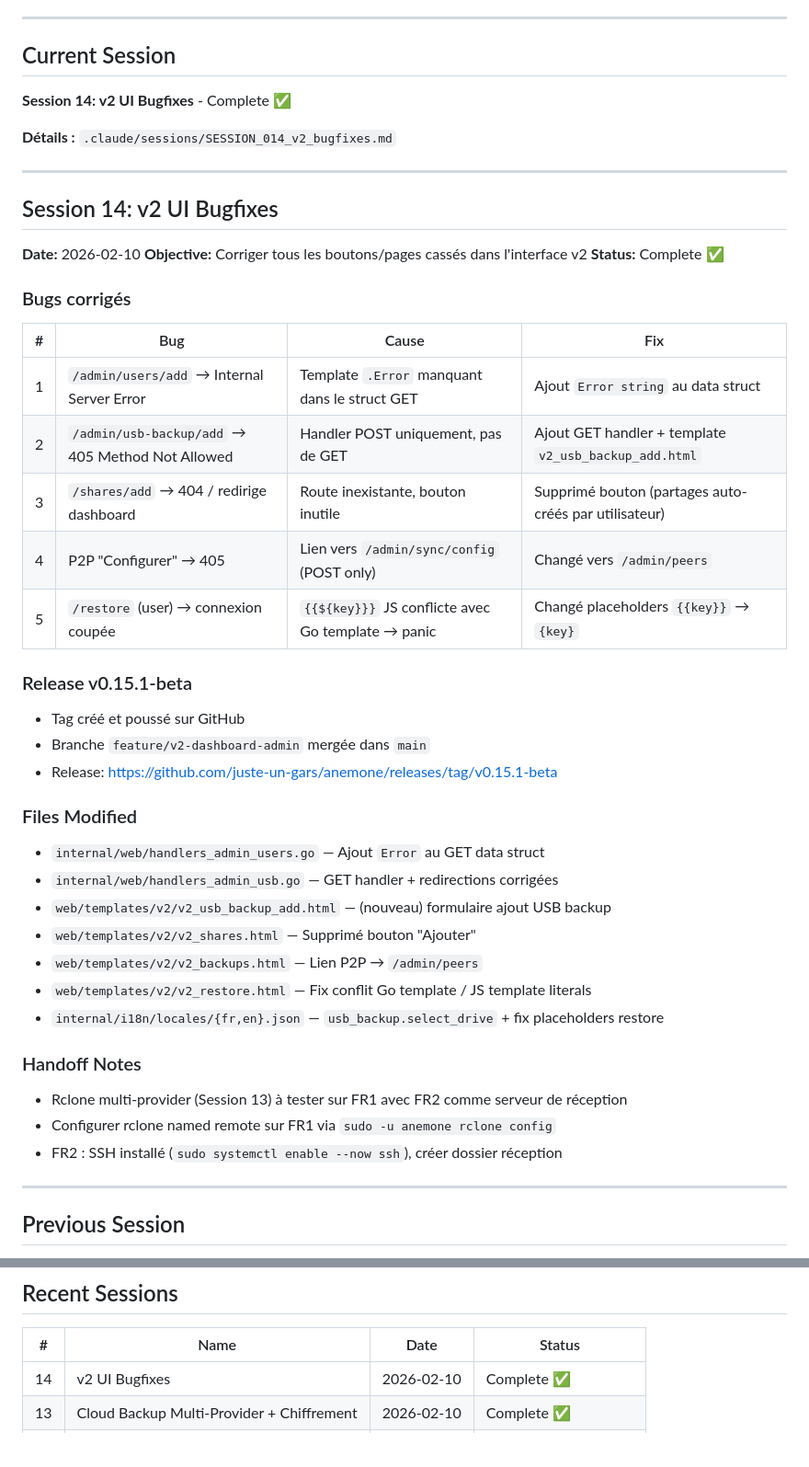
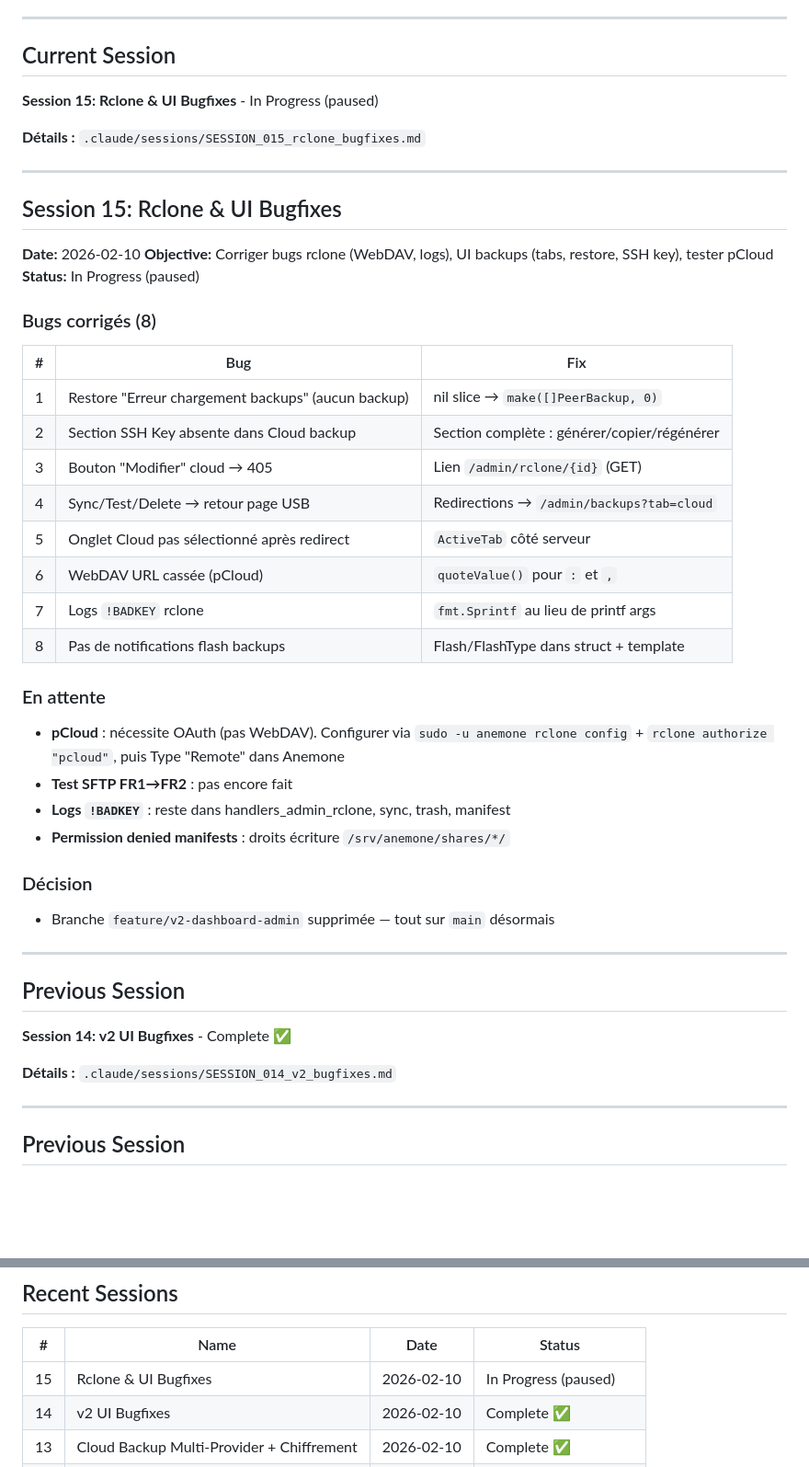
Before and after one commit to juste-un-gars/anemone, a Markdown page: SESSION_STATE.md, 2 parts joined by grey strips. Shown at 92% size. GitHub-like rendering; blank space fills up the shorter version.

Commit message:
docs: Add Session 15 - Rclone & UI bugfixes (paused)
Co-Authored-By: Claude Opus 4.6 <noreply@anthropic.com>

```diff
--- a/SESSION_STATE.md
+++ b/SESSION_STATE.md
@@ -12,45 +12,46 @@
 
 ## Current Session
 
+**Session 15: Rclone & UI Bugfixes** - In Progress (paused)
+
+**Détails :** `.claude/sessions/SESSION_015_rclone_bugfixes.md`
+
+---
+
+## Session 15: Rclone & UI Bugfixes
+
+**Date:** 2026-02-10
+**Objective:** Corriger bugs rclone (WebDAV, logs), UI backups (tabs, restore, SSH key), tester pCloud
+**Status:** In Progress (paused)
+
+### Bugs corrigés (8)
+| # | Bug | Fix |
+|---|-----|-----|
+| 1 | Restore "Erreur chargement backups" (aucun backup) | nil slice → `make([]PeerBackup, 0)` |
+| 2 | Section SSH Key absente dans Cloud backup | Section complète : générer/copier/régénérer |
+| 3 | Bouton "Modifier" cloud → 405 | Lien `/admin/rclone/{id}` (GET) |
+| 4 | Sync/Test/Delete → retour page USB | Redirections → `/admin/backups?tab=cloud` |
+| 5 | Onglet Cloud pas sélectionné après redirect | `ActiveTab` côté serveur |
+| 6 | WebDAV URL cassée (pCloud) | `quoteValue()` pour `:` et `,` |
+| 7 | Logs `!BADKEY` rclone | `fmt.Sprintf` au lieu de printf args |
+| 8 | Pas de notifications flash backups | Flash/FlashType dans struct + template |
+
+### En attente
+- **pCloud** : nécessite OAuth (pas WebDAV). Configurer via `sudo -u anemone rclone config` + `rclone authorize "pcloud"`, puis Type "Remote" dans Anemone
+- **Test SFTP FR1→FR2** : pas encore fait
+- **Logs `!BADKEY`** : reste dans handlers_admin_rclone, sync, trash, manifest
+- **Permission denied manifests** : droits écriture `/srv/anemone/shares/*/`
+
+### Décision
+- Branche `feature/v2-dashboard-admin` supprimée — tout sur `main` désormais
+
+---
+
+## Previous Session
+
 **Session 14: v2 UI Bugfixes** - Complete ✅
 
 **Détails :** `.claude/sessions/SESSION_014_v2_bugfixes.md`
-
----
-
-## Session 14: v2 UI Bugfixes
-
-**Date:** 2026-02-10
-**Objective:** Corriger tous les boutons/pages cassés dans l'interface v2
-**Status:** Complete ✅
-
-### Bugs corrigés
-| # | Bug | Cause | Fix |
-|---|-----|-------|-----|
-| 1 | `/admin/users/add` → Internal Server Error | Template `.Error` manquant dans le struct GET | Ajout `Error string` au data struct |
-| 2 | `/admin/usb-backup/add` → 405 Method Not Allowed | Handler POST uniquement, pas de GET | Ajout GET handler + template `v2_usb_backup_add.html` |
-| 3 | `/shares/add` → 404 / redirige dashboard | Route inexistante, bouton inutile | Supprimé bouton (partages auto-créés par utilisateur) |
-| 4 | P2P "Configurer" → 405 | Lien vers `/admin/sync/config` (POST only) | Changé vers `/admin/peers` |
-| 5 | `/restore` (user) → connexion coupée | `{{${key}}}` JS conflicte avec Go template → panic | Changé placeholders `{{key}}` → `{key}` |
-
-### Release v0.15.1-beta
-- Tag créé et poussé sur GitHub
-- Branche `feature/v2-dashboard-admin` mergée dans `main`
-- Release: https://github.com/juste-un-gars/anemone/releases/tag/v0.15.1-beta
-
-### Files Modified
-- `internal/web/handlers_admin_users.go` — Ajout `Error` au GET data struct
-- `internal/web/handlers_admin_usb.go` — GET handler + redirections corrigées
-- `web/templates/v2/v2_usb_backup_add.html` — (nouveau) formulaire ajout USB backup
-- `web/templates/v2/v2_shares.html` — Supprimé bouton "Ajouter"
-- `web/templates/v2/v2_backups.html` — Lien P2P → `/admin/peers`
-- `web/templates/v2/v2_restore.html` — Fix conflit Go template / JS template literals
-- `internal/i18n/locales/{fr,en}.json` — `usb_backup.select_drive` + fix placeholders restore
-
-### Handoff Notes
-- Rclone multi-provider (Session 13) à tester sur FR1 avec FR2 comme serveur de réception
-- Configurer rclone named remote sur FR1 via `sudo -u anemone rclone config`
-- FR2 : SSH installé (`sudo systemctl enable --now ssh`), créer dossier réception
 
 ---
 
@@ -881,6 +882,7 @@ Sessions 71-74 merged and released. Major features:
 
 | # | Name | Date | Status |
 |---|------|------|--------|
+| 15 | Rclone & UI Bugfixes | 2026-02-10 | In Progress (paused) |
 | 14 | v2 UI Bugfixes | 2026-02-10 | Complete ✅ |
 | 13 | Cloud Backup Multi-Provider + Chiffrement | 2026-02-10 | Complete ✅ |
 | 12 | Module F Cleanup | 2026-02-08 | Complete ✅ |
```
Also changed, not shown: .claude/sessions/SESSION_015_rclone_bugfixes.md (added, +57 -0 lines).
